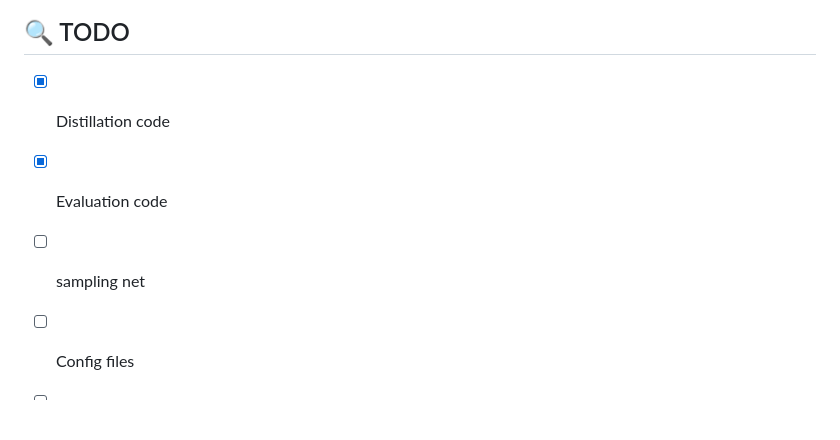
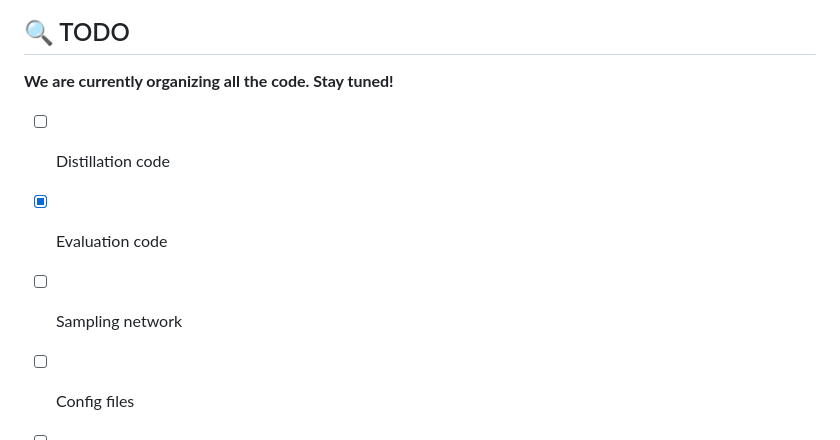
Before and after one commit to gszfwsb/NCFM, a Markdown page: README.md, the part around the change. Drawn GitHub-style; blank space fills up the shorter version.

```diff
--- a/README.md
+++ b/README.md
@@ -20,10 +20,10 @@ Here's an overview of the process behind our **Neural Characteristic Function Ma
 
 
 ## :mag: TODO
-
-- [x] Distillation code
+<font color="red">**We are currently organizing all the code. Stay tuned!**</font>
+- [ ] Distillation code
 - [x] Evaluation code
-- [ ] sampling net
+- [ ] Sampling network
 - [ ] Config files
 - [ ] Pretrained models
 - [ ] Distilled datasets
```
